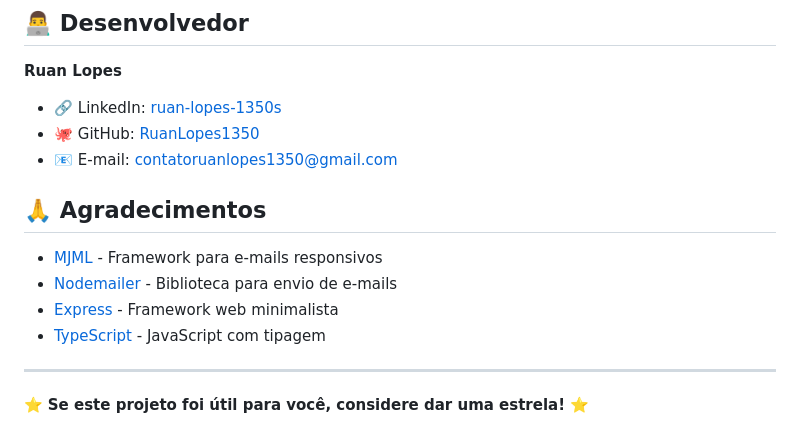
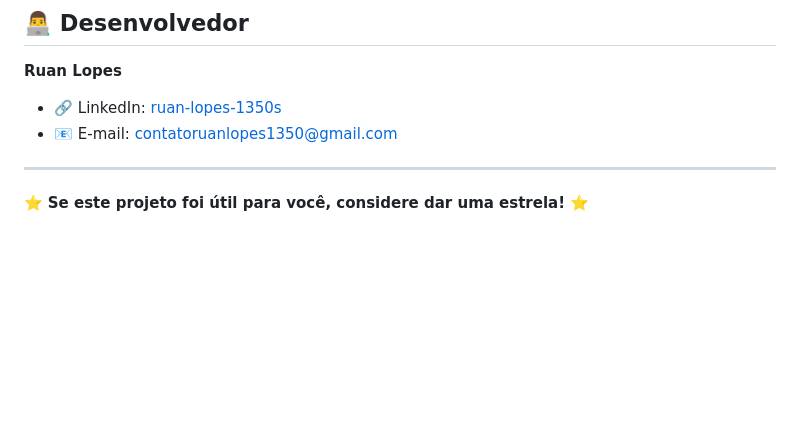
Before and after one commit to RuanLopes1350/mailsender, a Markdown page: README.md, the part around the change. Rendered like a GitHub page; blank space fills up the shorter version.

Commit message:
Update README by removing links and acknowledgments
Removed GitHub link and acknowledgments section from README.

```diff
--- a/README.md
+++ b/README.md
@@ -302,15 +302,7 @@ Este projeto está sob a licença MIT. Veja o arquivo [LICENSE](LICENSE) para de
 
 **Ruan Lopes**
 - 🔗 LinkedIn: [ruan-lopes-1350s](https://www.linkedin.com/in/ruan-lopes-1350s)
-- 🐙 GitHub: [RuanLopes1350](https://github.com/RuanLopes1350)
 - 📧 E-mail: contatoruanlopes1350@gmail.com
-
-## 🙏 Agradecimentos
-
-- [MJML](https://mjml.io/) - Framework para e-mails responsivos
-- [Nodemailer](https://nodemailer.com/) - Biblioteca para envio de e-mails
-- [Express](https://expressjs.com/) - Framework web minimalista
-- [TypeScript](https://www.typescriptlang.org/) - JavaScript com tipagem
 
 ---
 
```
